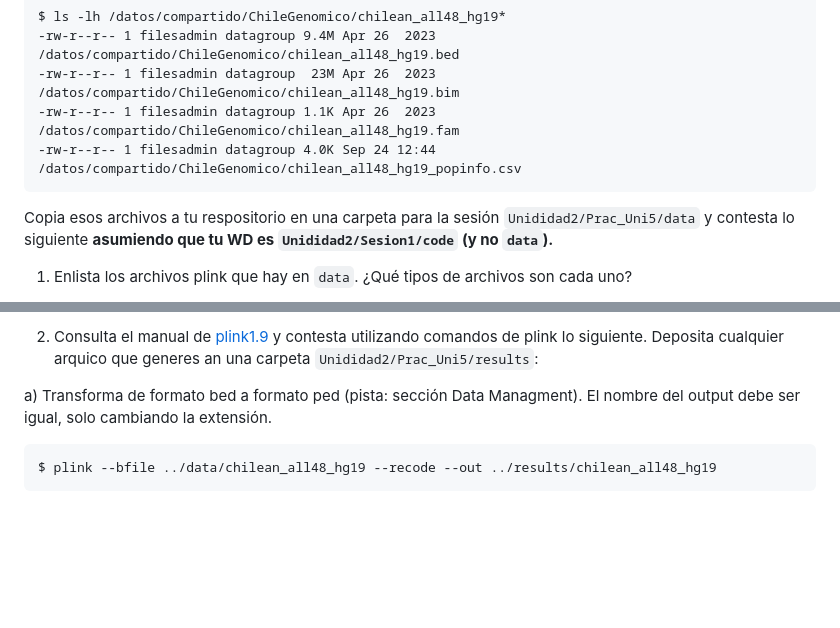
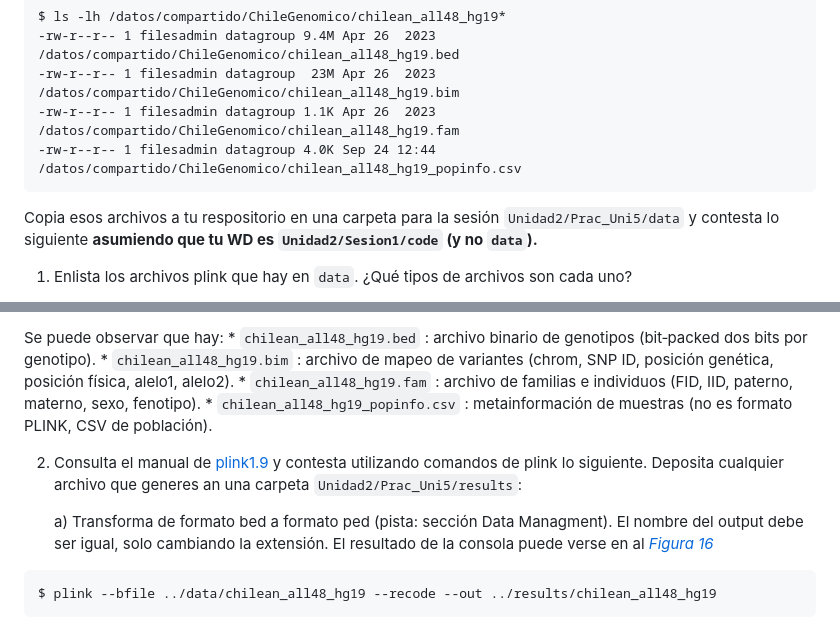
Before and after one commit to camilocabrera7/Tareas_BioinfRepro2025_CDCG, a Markdown page: Tarea4/Ejercicios_tarea4.md, 2 parts joined by grey strips. Drawn GitHub-style; blank space fills up the shorter version.

````diff
--- a/Tarea4/Ejercicios_tarea4.md
+++ b/Tarea4/Ejercicios_tarea4.md
@@ -150,6 +150,6 @@ $ ls -lh /datos/compartido/ChileGenomico/chilean_all48_hg19*
 -rw-r--r-- 1 filesadmin datagroup 4.0K Sep 24 12:44 /datos/compartido/ChileGenomico/chilean_all48_hg19_popinfo.csv
 ```
 
-Copia esos archivos a tu respositorio en una carpeta para la sesión `Unididad2/Prac_Uni5/data`  y contesta lo siguiente **asumiendo que tu WD es `Unididad2/Sesion1/code` (y no `data`).**
+Copia esos archivos a tu respositorio en una carpeta para la sesión `Unidad2/Prac_Uni5/data`  y contesta lo siguiente **asumiendo que tu WD es `Unidad2/Sesion1/code` (y no `data`).**
 
 1) Enlista los archivos plink que hay en `data`.  ¿Qué tipos de archivos son cada uno?
@@ -156,7 +159,13 @@ Copia esos archivos a tu respositorio en una carpeta para la sesión `Unididad2/
 
-2) Consulta el manual de [plink1.9](https://www.cog-genomics.org/plink/1.9/formats) y contesta utilizando comandos de plink lo siguiente. Deposita cualquier arquico que generes an una carpeta `Unididad2/Prac_Uni5/results`:
+Se puede observar que hay:
+     * `chilean_all48_hg19.bed` : archivo binario de genotipos (bit‐packed dos bits por genotipo).
+     * `chilean_all48_hg19.bim` : archivo de mapeo de variantes (chrom, SNP ID, posición genética, posición física, alelo1, alelo2).
+     * `chilean_all48_hg19.fam` : archivo de familias e individuos (FID, IID, paterno, materno, sexo, fenotipo).
+     * `chilean_all48_hg19_popinfo.csv` : metainformación de muestras (no es formato PLINK, CSV de población).
 
-a) Transforma de formato bed a formato ped (pista: sección Data Managment). El nombre del output debe ser igual, solo cambiando la extensión.
+2) Consulta el manual de [plink1.9](https://www.cog-genomics.org/plink/1.9/formats) y contesta utilizando comandos de plink lo siguiente. Deposita cualquier archivo que generes an una carpeta `Unidad2/Prac_Uni5/results`:
+
+   a) Transforma de formato bed a formato ped (pista: sección Data Managment). El nombre del output debe ser igual, solo cambiando la extensión. El resultado de la consola puede verse en al *[Figura 16]()*
 
 ```
 $ plink --bfile ../data/chilean_all48_hg19 --recode --out ../results/chilean_all48_hg19
````
Also changed, not shown: other parts of Tarea4/Ejercicios_tarea4.md (+5 -0 lines).
